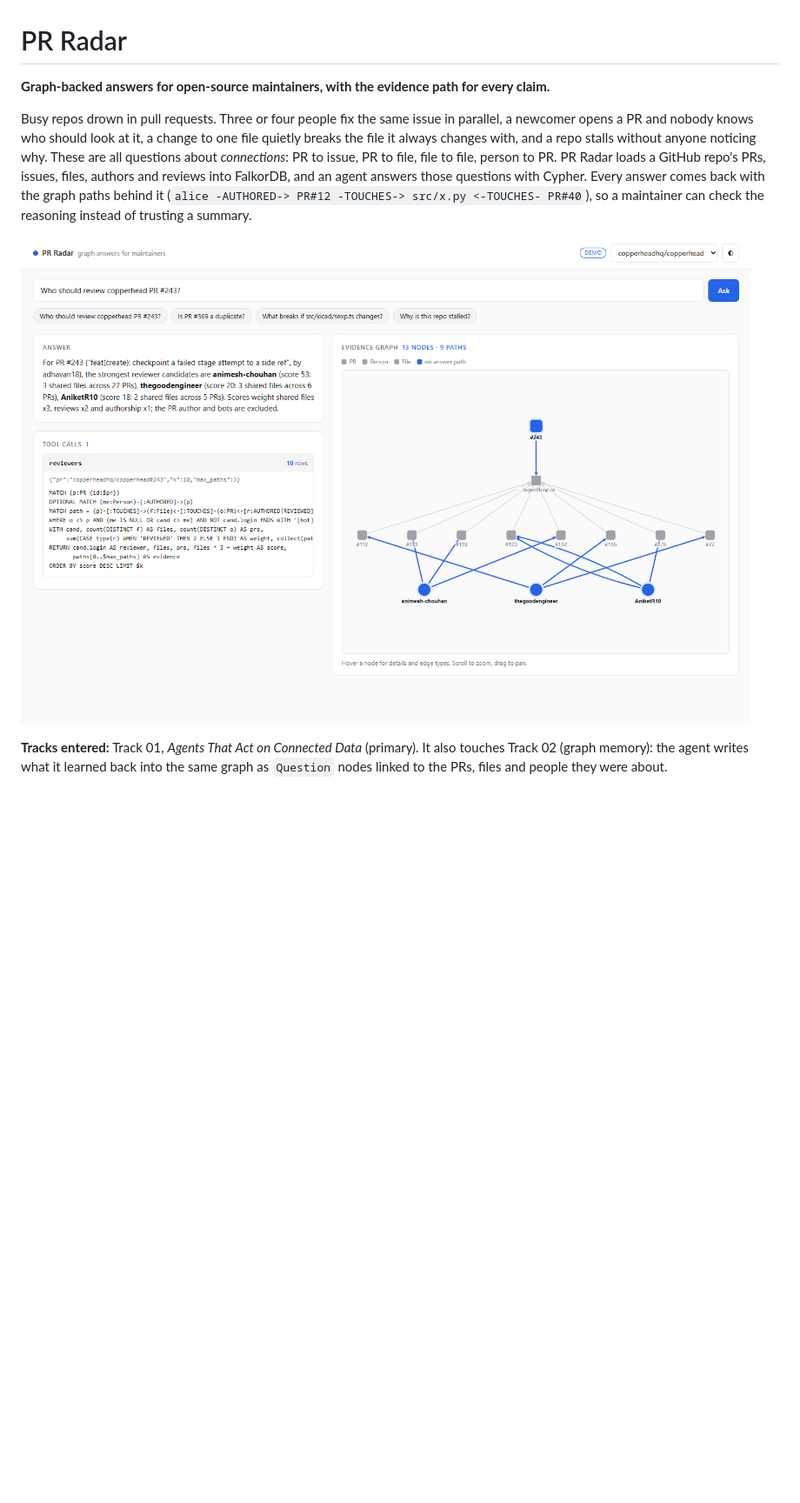
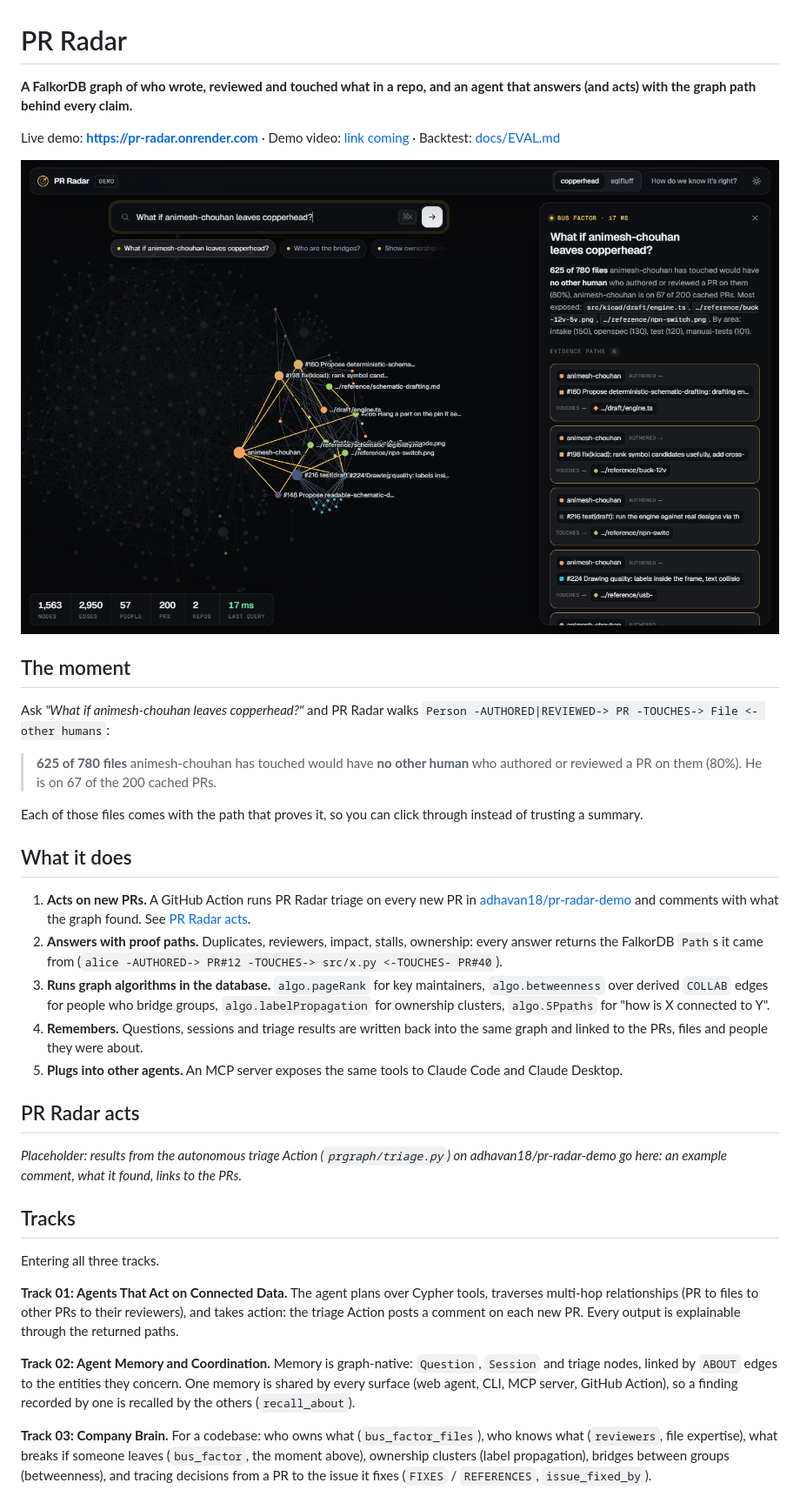
Before and after one commit to adhavan18/pr-radar, a Markdown page: README.md, the part around the change printed below. Shown: that part at 87% size. Rendered like a GitHub page; pictures changed too: docs/img/hero_answer.png (added); blank space fills up the shorter version.

Commit message:
readme: judge-first rewrite with tracks, backtest table, bus factor moment

```diff
--- a/README.md
+++ b/README.md
@@ -1,9 +1,38 @@
 # PR Radar
 
-**Graph-backed answers for open-source maintainers, with the evidence path for every claim.**
+**A FalkorDB graph of who wrote, reviewed and touched what in a repo, and an agent that answers (and acts) with the graph path behind every claim.**
 
-Busy repos drown in pull requests. Three or four people fix the same issue in parallel, a newcomer opens a PR and nobody knows who should look at it, a change to one file quietly breaks the file it always changes with, and a repo stalls without anyone noticing why. These are all questions about *connections*: PR to issue, PR to file, file to file, person to PR. PR Radar loads a GitHub repo's PRs, issues, files, authors and reviews into FalkorDB, and an agent answers those questions with Cypher. Every answer comes back with the graph paths behind it (`alice -AUTHORED-> PR#12 -TOUCHES-> src/x.py <-TOUCHES- PR#40`), so a maintainer can check the reasoning instead of trusting a summary.
+Live demo: **https://pr-radar.onrender.com** · Demo video: [link coming](docs/DEMO_SCRIPT.md) · Backtest: [docs/EVAL.md](docs/EVAL.md)
 
-![PR Radar web UI: suggested reviewers with evidence paths](docs/img/web_reviewers.png)
+![PR Radar answering with a traced evidence path through the graph](docs/img/hero_answer.png)
 
-**Tracks entered:** Track 01, *Agents That Act on Connected Data* (primary). It also touches Track 02 (graph memory): the agent writes what it learned back into the same graph as `Question` nodes linked to the PRs, files and people they were about.
+## The moment
+
+Ask *"What if animesh-chouhan leaves copperhead?"* and PR Radar walks `Person -AUTHORED|REVIEWED-> PR -TOUCHES-> File <- other humans`:
+
+> **625 of 780 files** animesh-chouhan has touched would have **no other human** who authored or reviewed a PR on them (80%). He is on 67 of the 200 cached PRs.
+
+Each of those files comes with the path that proves it, so you can click through instead of trusting a summary.
+
+## What it does
+
+1. **Acts on new PRs.** A GitHub Action runs PR Radar triage on every new PR in [adhavan18/pr-radar-demo](https://github.com/adhavan18/pr-radar-demo) and comments with what the graph found. See [PR Radar acts](#pr-radar-acts).
+2. **Answers with proof paths.** Duplicates, reviewers, impact, stalls, ownership: every answer returns the FalkorDB `Path`s it came from (`alice -AUTHORED-> PR#12 -TOUCHES-> src/x.py <-TOUCHES- PR#40`).
+3. **Runs graph algorithms in the database.** `algo.pageRank` for key maintainers, `algo.betweenness` over derived `COLLAB` edges for people who bridge groups, `algo.labelPropagation` for ownership clusters, `algo.SPpaths` for "how is X connected to Y".
+4. **Remembers.** Questions, sessions and triage results are written back into the same graph and linked to the PRs, files and people they were about.
+5. **Plugs into other agents.** An MCP server exposes the same tools to Claude Code and Claude Desktop.
+
+## PR Radar acts
+
+_Placeholder: results from the autonomous triage Action (`prgraph/triage.py`) on adhavan18/pr-radar-demo go here: an example comment, what it found, links to the PRs._
+
+## Tracks
+
+Entering all three tracks.
+
+**Track 01: Agents That Act on Connected Data.** The agent plans over Cypher tools, traverses multi-hop relationships (PR to files to other PRs to their reviewers), and takes action: the triage Action posts a comment on each new PR. Every output is explainable through the returned paths.
+
+**Track 02: Agent Memory and Coordination.** Memory is graph-native: `Question`, `Session` and triage nodes, linked by `ABOUT` edges to the entities they concern. One memory is shared by every surface (web agent, CLI, MCP server, GitHub Action), so a finding recorded by one is recalled by the others (`recall_about`).
+
+**Track 03: Company Brain.** For a codebase: who owns what (`bus_factor_files`), who knows what (`reviewers`, file expertise), what breaks if someone leaves (`bus_factor`, the moment above), ownership clusters (label propagation), bridges between groups (betweenness), and tracing decisions from a PR to the issue it fixes (`FIXES` / `REFERENCES`, `issue_fixed_by`).
+
```
Also changed, not shown: other parts of README.md (+72 -36 lines), docs/img/eval.png (added).
